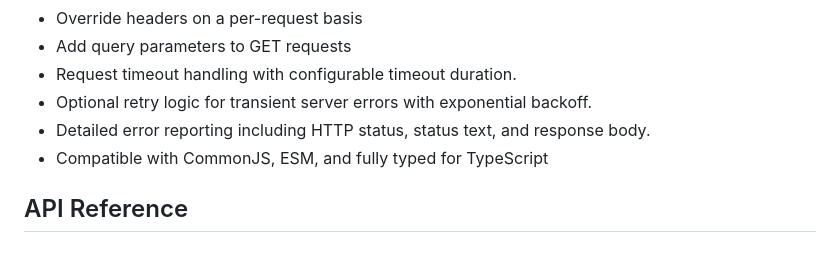
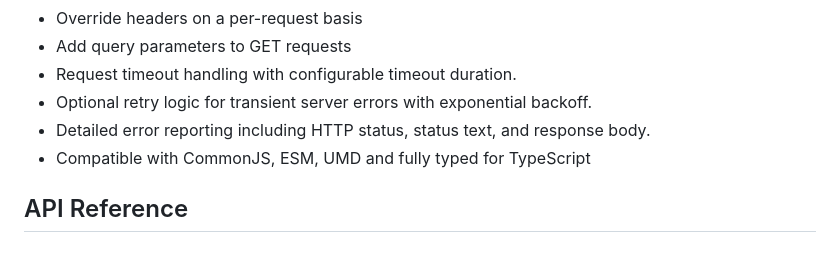
Before and after one commit to shrestha-bishal/lunex-api, a Markdown page: README.md, the part around the change. GitHub-like rendering.

```diff
--- a/README.md
+++ b/README.md
@@ -24,7 +24,7 @@ The library is fully compatible with CommonJS and ES module (ESM) environments a
 - Request timeout handling with configurable timeout duration.
 - Optional retry logic for transient server errors with exponential backoff.
 - Detailed error reporting including HTTP status, status text, and response body.
-- Compatible with CommonJS, ESM, and fully typed for TypeScript
+- Compatible with CommonJS, ESM, UMD and fully typed for TypeScript
 
 
 ## API Reference
```
